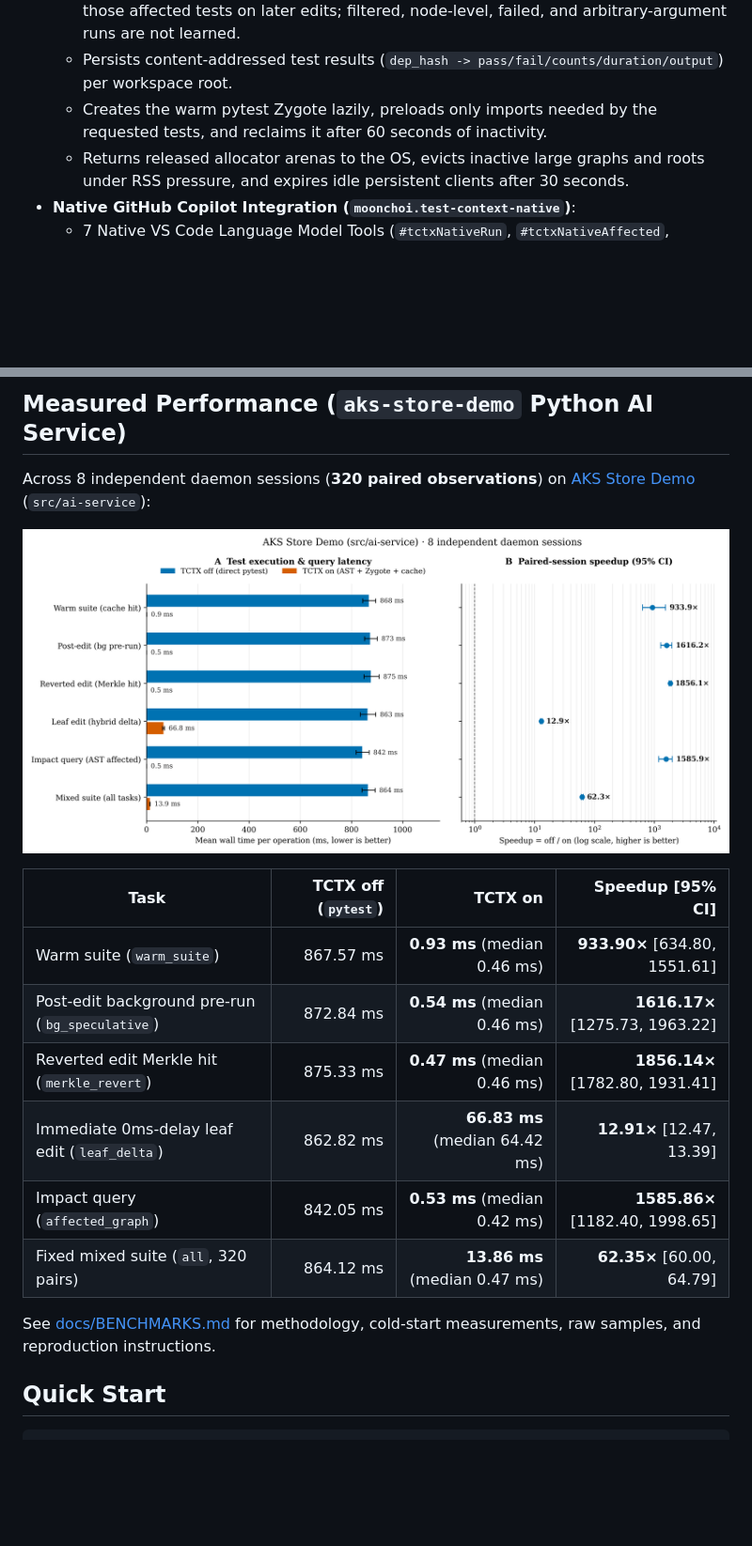
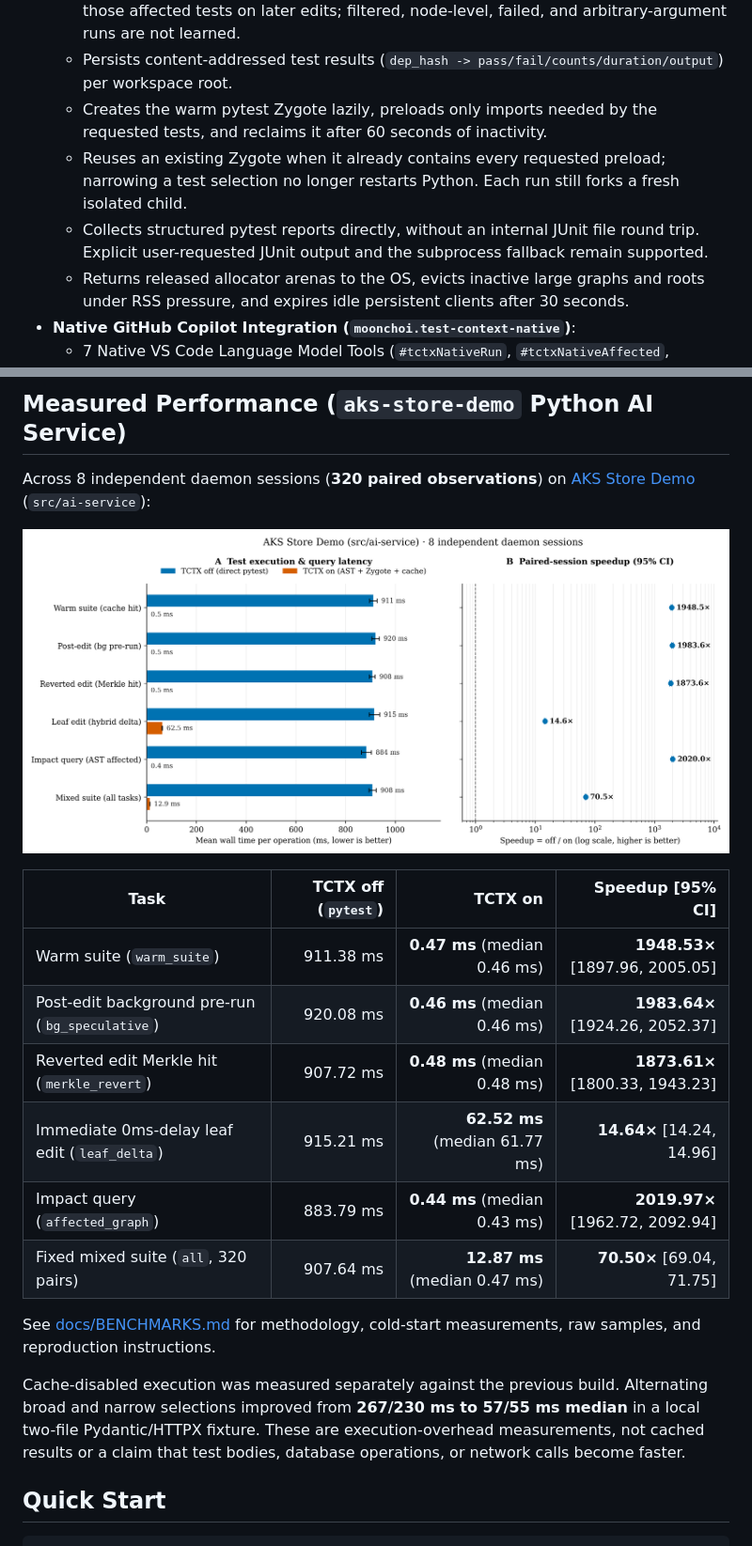
Before and after one commit to dotnetpower/test-context, a Markdown page: README.md, 2 parts joined by grey strips. Shown at 94% size. GitHub-like rendering; pictures changed too: benchmarks/results/aks-store-demo/latency-speedup.png; blank space fills up the shorter version.

```diff
--- a/README.md
+++ b/README.md
@@ -19,6 +19,8 @@ When GitHub Copilot (or a developer) invokes tests:
   - Learns bounded, successful whole-file `test_run` invocation patterns and prioritizes those affected tests on later edits; filtered, node-level, failed, and arbitrary-argument runs are not learned.
   - Persists content-addressed test results (`dep_hash -> pass/fail/counts/duration/output`) per workspace root.
   - Creates the warm pytest Zygote lazily, preloads only imports needed by the requested tests, and reclaims it after 60 seconds of inactivity.
+  - Reuses an existing Zygote when it already contains every requested preload; narrowing a test selection no longer restarts Python. Each run still forks a fresh isolated child.
+  - Collects structured pytest reports directly, without an internal JUnit file round trip. Explicit user-requested JUnit output and the subprocess fallback remain supported.
   - Returns released allocator arenas to the OS, evicts inactive large graphs and roots under RSS pressure, and expires idle persistent clients after 30 seconds.
 - **Native GitHub Copilot Integration (`moonchoi.test-context-native`)**:
   - 7 Native VS Code Language Model Tools (`#tctxNativeRun`, `#tctxNativeAffected`, `#tctxNativeGraph`, `#tctxNativeStatus`, `#tctxNativeSync`, `#tctxNativeWorkspaces`, `#tctxNativeInvalidate`).
@@ -41,14 +43,19 @@ Across 8 independent daemon sessions (**320 paired observations**) on [AKS Store
 
 | Task | TCTX off (`pytest`) | TCTX on | Speedup [95% CI] |
 |---|---:|---:|---:|
-| Warm suite (`warm_suite`) | 867.57 ms | **0.93 ms** (median 0.46 ms) | **933.90×** [634.80, 1551.61] |
-| Post-edit background pre-run (`bg_speculative`) | 872.84 ms | **0.54 ms** (median 0.46 ms) | **1616.17×** [1275.73, 1963.22] |
-| Reverted edit Merkle hit (`merkle_revert`) | 875.33 ms | **0.47 ms** (median 0.46 ms) | **1856.14×** [1782.80, 1931.41] |
-| Immediate 0ms-delay leaf edit (`leaf_delta`) | 862.82 ms | **66.83 ms** (median 64.42 ms) | **12.91×** [12.47, 13.39] |
-| Impact query (`affected_graph`) | 842.05 ms | **0.53 ms** (median 0.42 ms) | **1585.86×** [1182.40, 1998.65] |
-| Fixed mixed suite (`all`, 320 pairs) | 864.12 ms | **13.86 ms** (median 0.47 ms) | **62.35×** [60.00, 64.79] |
+| Warm suite (`warm_suite`) | 911.38 ms | **0.47 ms** (median 0.46 ms) | **1948.53×** [1897.96, 2005.05] |
+| Post-edit background pre-run (`bg_speculative`) | 920.08 ms | **0.46 ms** (median 0.46 ms) | **1983.64×** [1924.26, 2052.37] |
+| Reverted edit Merkle hit (`merkle_revert`) | 907.72 ms | **0.48 ms** (median 0.48 ms) | **1873.61×** [1800.33, 1943.23] |
+| Immediate 0ms-delay leaf edit (`leaf_delta`) | 915.21 ms | **62.52 ms** (median 61.77 ms) | **14.64×** [14.24, 14.96] |
+| Impact query (`affected_graph`) | 883.79 ms | **0.44 ms** (median 0.43 ms) | **2019.97×** [1962.72, 2092.94] |
+| Fixed mixed suite (`all`, 320 pairs) | 907.64 ms | **12.87 ms** (median 0.47 ms) | **70.50×** [69.04, 71.75] |
 
 See [docs/BENCHMARKS.md](docs/BENCHMARKS.md) for methodology, cold-start measurements, raw samples, and reproduction instructions.
+
+Cache-disabled execution was measured separately against the previous build. Alternating broad and
+narrow selections improved from **267/230 ms to 57/55 ms median** in a local two-file
+Pydantic/HTTPX fixture. These are execution-overhead measurements, not cached results or a claim that
+test bodies, database operations, or network calls become faster.
 
 ## Quick Start
 
```
Also changed, not shown: REPORT.md (+29 -0 lines), docs/BENCHMARKS.md (+46 -13 lines), benchmarks/results/aks-store-demo/cold-start.png, 9 other files.
